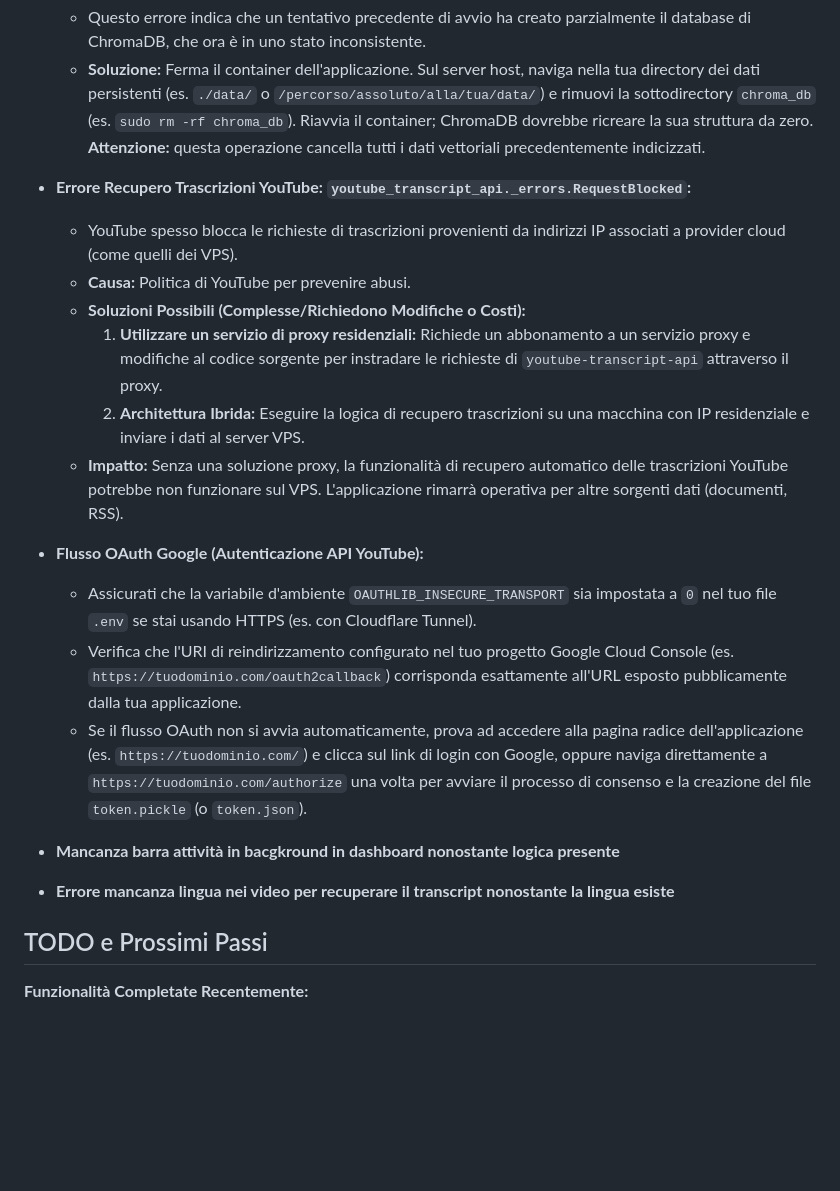
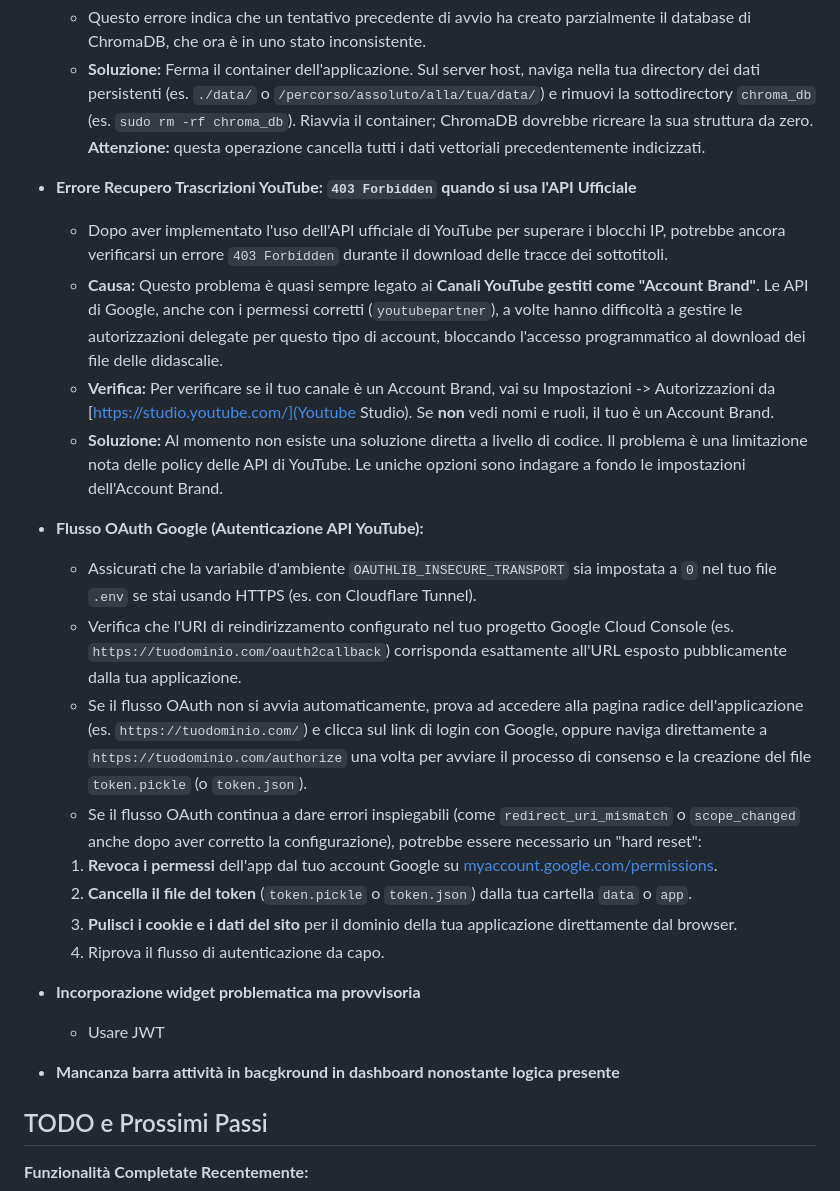
Before and after one commit to F041/Magazzino-intelligente-del-creatore, a Markdown page: README.md, the part around the change. Drawn GitHub-style; blank space fills up the shorter version.

Commit message:
aggiornamento readme

```diff
--- a/README.md
+++ b/README.md
@@ -356,22 +356,27 @@ Clicca su uno dei bottoni qui sotto per deployare Magazzino del Creatore sulla t
     *   Questo errore indica che un tentativo precedente di avvio ha creato parzialmente il database di ChromaDB, che ora è in uno stato inconsistente.
     *   **Soluzione:** Ferma il container dell'applicazione. Sul server host, naviga nella tua directory dei dati persistenti (es. `./data/` o `/percorso/assoluto/alla/tua/data/`) e rimuovi la sottodirectory `chroma_db` (es. `sudo rm -rf chroma_db`). Riavvia il container; ChromaDB dovrebbe ricreare la sua struttura da zero. **Attenzione:** questa operazione cancella tutti i dati vettoriali precedentemente indicizzati.
 
-*   **Errore Recupero Trascrizioni YouTube: `youtube_transcript_api._errors.RequestBlocked`:**
-    *   YouTube spesso blocca le richieste di trascrizioni provenienti da indirizzi IP associati a provider cloud (come quelli dei VPS).
-    *   **Causa:** Politica di YouTube per prevenire abusi.
-    *   **Soluzioni Possibili (Complesse/Richiedono Modifiche o Costi):**
-        1.  **Utilizzare un servizio di proxy residenziali:** Richiede un abbonamento a un servizio proxy e modifiche al codice sorgente per instradare le richieste di `youtube-transcript-api` attraverso il proxy.
-        2.  **Architettura Ibrida:** Eseguire la logica di recupero trascrizioni su una macchina con IP residenziale e inviare i dati al server VPS.
-    *   **Impatto:** Senza una soluzione proxy, la funzionalità di recupero automatico delle trascrizioni YouTube potrebbe non funzionare sul VPS. L'applicazione rimarrà operativa per altre sorgenti dati (documenti, RSS).
+*   **Errore Recupero Trascrizioni YouTube: `403 Forbidden` quando si usa l'API Ufficiale**
+    *   Dopo aver implementato l'uso dell'API ufficiale di YouTube per superare i blocchi IP, potrebbe ancora verificarsi un errore `403 Forbidden` durante il download delle tracce dei sottotitoli.
+    *   **Causa:** Questo problema è quasi sempre legato ai **Canali YouTube gestiti come "Account Brand"**. Le API di Google, anche con i permessi corretti (`youtubepartner`), a volte hanno difficoltà a gestire le autorizzazioni delegate per questo tipo di account, bloccando l'accesso programmatico al download dei file delle didascalie.
+    *   **Verifica:** Per verificare se il tuo canale è un Account Brand, vai su Impostazioni -> Autorizzazioni  da [https://studio.youtube.com/](Youtube Studio). Se **non** vedi nomi e ruoli, il tuo è un Account Brand.
+    *   **Soluzione:** Al momento non esiste una soluzione diretta a livello di codice. Il problema è una limitazione nota delle policy delle API di YouTube. Le uniche opzioni sono indagare a fondo le impostazioni dell'Account Brand.
 
 *   **Flusso OAuth Google (Autenticazione API YouTube):**
     *   Assicurati che la variabile d'ambiente `OAUTHLIB_INSECURE_TRANSPORT` sia impostata a `0` nel tuo file `.env` se stai usando HTTPS (es. con Cloudflare Tunnel).
     *   Verifica che l'URI di reindirizzamento configurato nel tuo progetto Google Cloud Console (es. `https://tuodominio.com/oauth2callback`) corrisponda esattamente all'URL esposto pubblicamente dalla tua applicazione.
     *   Se il flusso OAuth non si avvia automaticamente, prova ad accedere alla pagina radice dell'applicazione (es. `https://tuodominio.com/`) e clicca sul link di login con Google, oppure naviga direttamente a `https://tuodominio.com/authorize` una volta per avviare il processo di consenso e la creazione del file `token.pickle` (o `token.json`).
+    *   Se il flusso OAuth continua a dare errori inspiegabili (come `redirect_uri_mismatch` o `scope_changed` anche dopo aver corretto la configurazione), potrebbe essere necessario un "hard reset":
+    1.  **Revoca i permessi** dell'app dal tuo account Google su [myaccount.google.com/permissions](https://myaccount.google.com/permissions).
+    2.  **Cancella il file del token** (`token.pickle` o `token.json`) dalla tua cartella `data` o `app`.
+    3.  **Pulisci i cookie e i dati del sito** per il dominio della tua applicazione direttamente dal browser.
+    4.  Riprova il flusso di autenticazione da capo.
+
+*   **Incorporazione widget problematica ma provvisoria**
+    *   Usare JWT
 
 *   **Mancanza barra attività in bacgkround in dashboard nonostante logica presente**
 
-*   **Errore mancanza lingua nei video per recuperare il transcript nonostante la lingua esiste**
 
 ## TODO e Prossimi Passi
 
```
